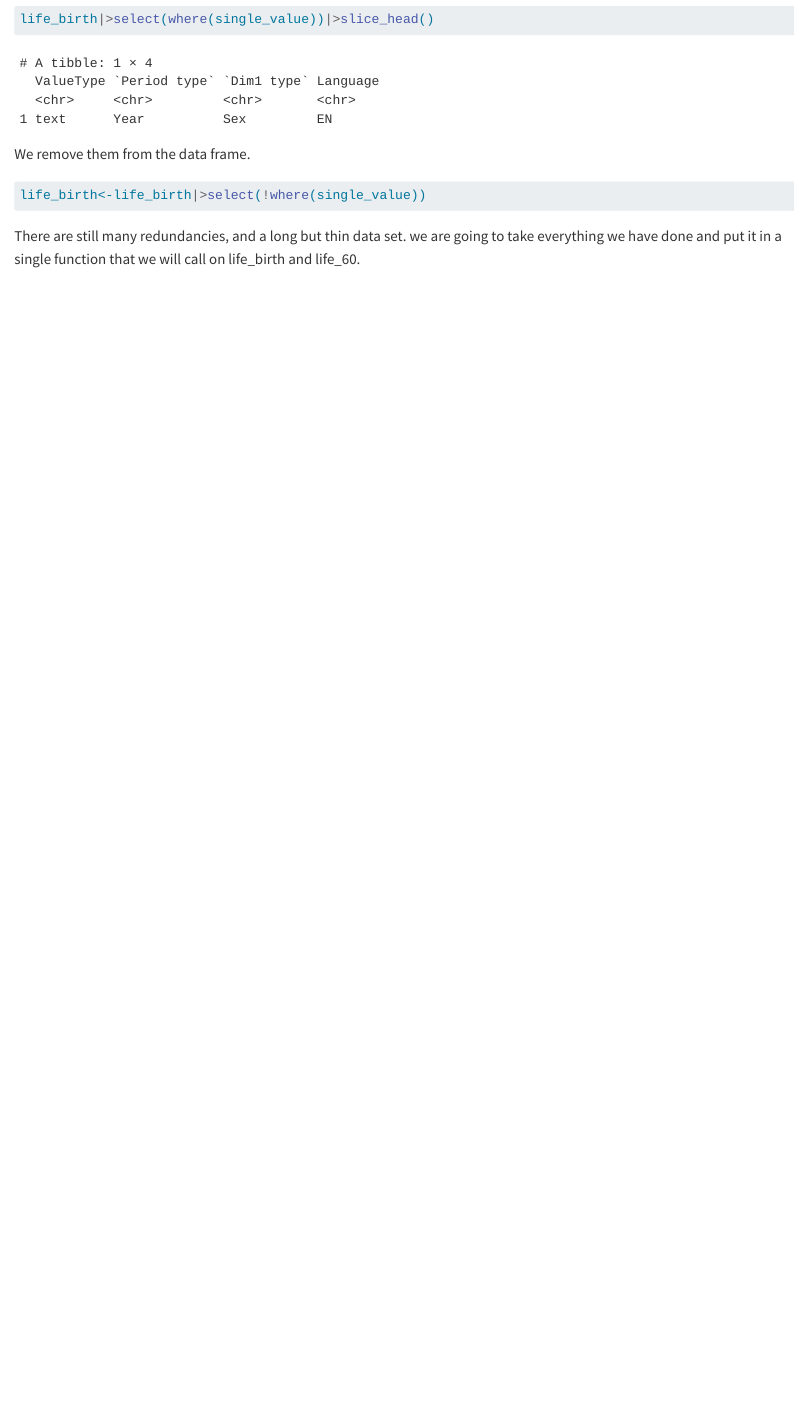
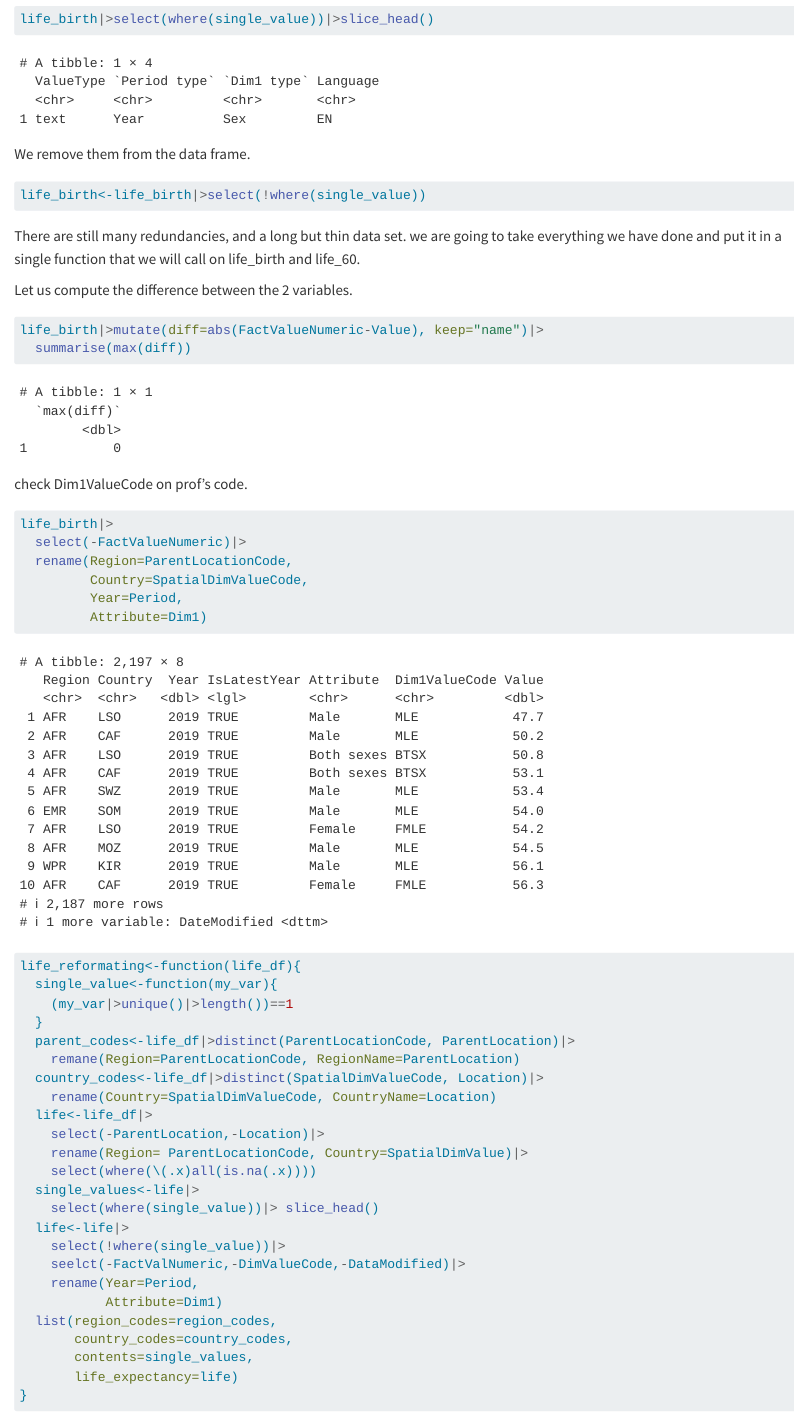
Before and after one commit to GhinaMezher/data-clean, a Quarto document (data-clean.qmd): the page in a window 1100 px wide, from 6950 px down. Rendered offline with R 4.5, knitr and Pandoc in place of Quarto, with nearby package versions; some code elsewhere in the file could not run offline; long lines of code are wrapped.

Commit message:
Resuming everything we have done in 1 function

````diff
--- a/data-clean.qmd
+++ b/data-clean.qmd
@@ -159,3 +159,45 @@ life_birth<-life_birth|>select(!where(single_value))
 
 There are still many redundancies, and a long but thin data set.
 we are going to take everything we have done and put it in a single function that we will call on life_birth and life_60.
+
+Let us compute the difference between the 2 variables.
+```{r}
+life_birth|>mutate(diff=abs(FactValueNumeric-Value), keep="name")|>
+  summarise(max(diff))
+```
+check Dim1ValueCode on prof's code.
+```{r}
+life_birth|>
+  select(-FactValueNumeric)|>
+  rename(Region=ParentLocationCode,
+         Country=SpatialDimValueCode,
+         Year=Period,
+         Attribute=Dim1)
+```
+
+```{r}
+life_reformating<-function(life_df){
+  single_value<-function(my_var){
+    (my_var|>unique()|>length())==1
+  }
+  parent_codes<-life_df|>distinct(ParentLocationCode, ParentLocation)|>
+    remane(Region=ParentLocationCode, RegionName=ParentLocation)
+  country_codes<-life_df|>distinct(SpatialDimValueCode, Location)|>
+    rename(Country=SpatialDimValueCode, CountryName=Location)
+  life<-life_df|>
+    select(-ParentLocation,-Location)|>
+    rename(Region= ParentLocationCode, Country=SpatialDimValue)|>
+    select(where(\(.x)all(is.na(.x))))
+  single_values<-life|>
+    select(where(single_value))|> slice_head()
+  life<-life|>
+    select(!where(single_value))|>
+    seelct(-FactValNumeric,-DimValueCode,-DataModified)|>
+    rename(Year=Period,
+           Attribute=Dim1)
+  list(region_codes=region_codes,
+       country_codes=country_codes,
+       contents=single_values,
+       life_expectancy=life)
+}
+```
````
